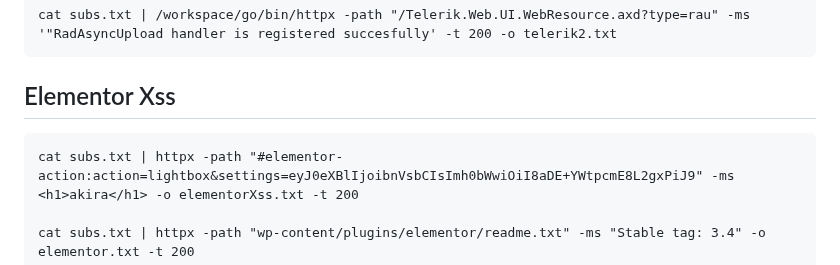
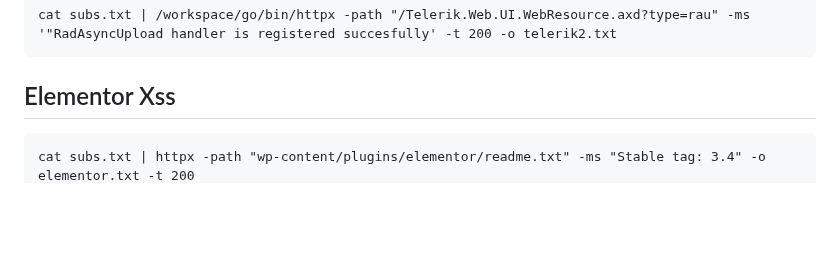
Before and after one commit to Fekerineamar/HackyTool, a Markdown page: commands.md, the part around one of its changes. Rendered like a GitHub page; blank space fills up the shorter version.

```diff
--- a/commands.md
+++ b/commands.md
@@ -47,6 +47,4 @@
     cat subs.txt | /workspace/go/bin/httpx -path "/Telerik.Web.UI.WebResource.axd?type=rau" -ms '"RadAsyncUpload handler is registered succesfully' -t 200 -o telerik2.txt
 
 ## Elementor Xss
-    cat subs.txt | httpx -path "#elementor-action:action=lightbox&settings=eyJ0eXBlIjoibnVsbCIsImh0bWwiOiI8aDE+YWtpcmE8L2gxPiJ9" -ms <h1>akira</h1> -o elementorXss.txt -t 200
-
     cat subs.txt | httpx -path "wp-content/plugins/elementor/readme.txt" -ms "Stable tag: 3.4" -o elementor.txt -t 200
```
Also changed, not shown: other parts of commands.md (+1 -1 lines).
